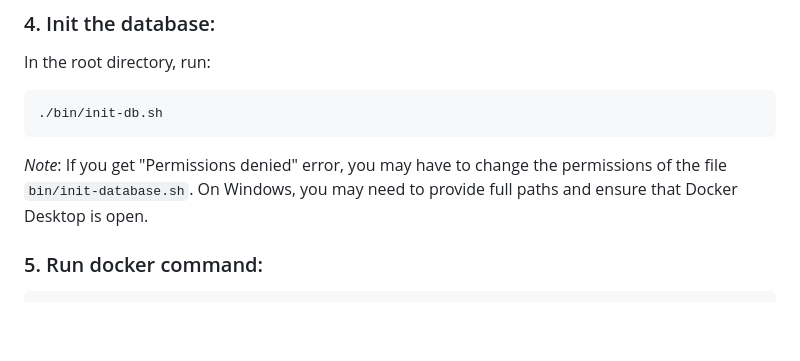
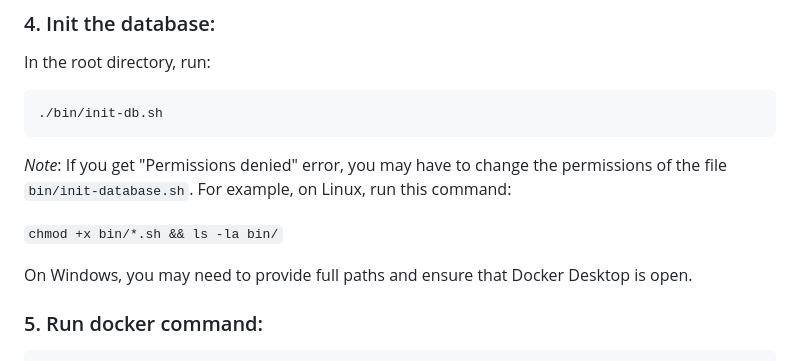
Before and after one commit to luomus/laji-pygeoapi, a Markdown page: README.md, the part around the change. GitHub-like rendering; blank space fills up the shorter version.

Commit message:
Update permissions on bin scripts and add instructions

````diff
--- a/README.md
+++ b/README.md
@@ -57,7 +57,11 @@ In the root directory, run:
 ```
 ./bin/init-db.sh
 ```
-*Note*: If you get "Permissions denied" error, you may have to change the permissions of the file `bin/init-database.sh`.
+*Note*: If you get "Permissions denied" error, you may have to change the permissions of the file `bin/init-database.sh`. For example, on Linux, run this command:
+
+`chmod +x bin/*.sh && ls -la bin/`
+
+
 On Windows, you may need to provide full paths and ensure that Docker Desktop is open.
 
 ### 5. Run docker command:
````
